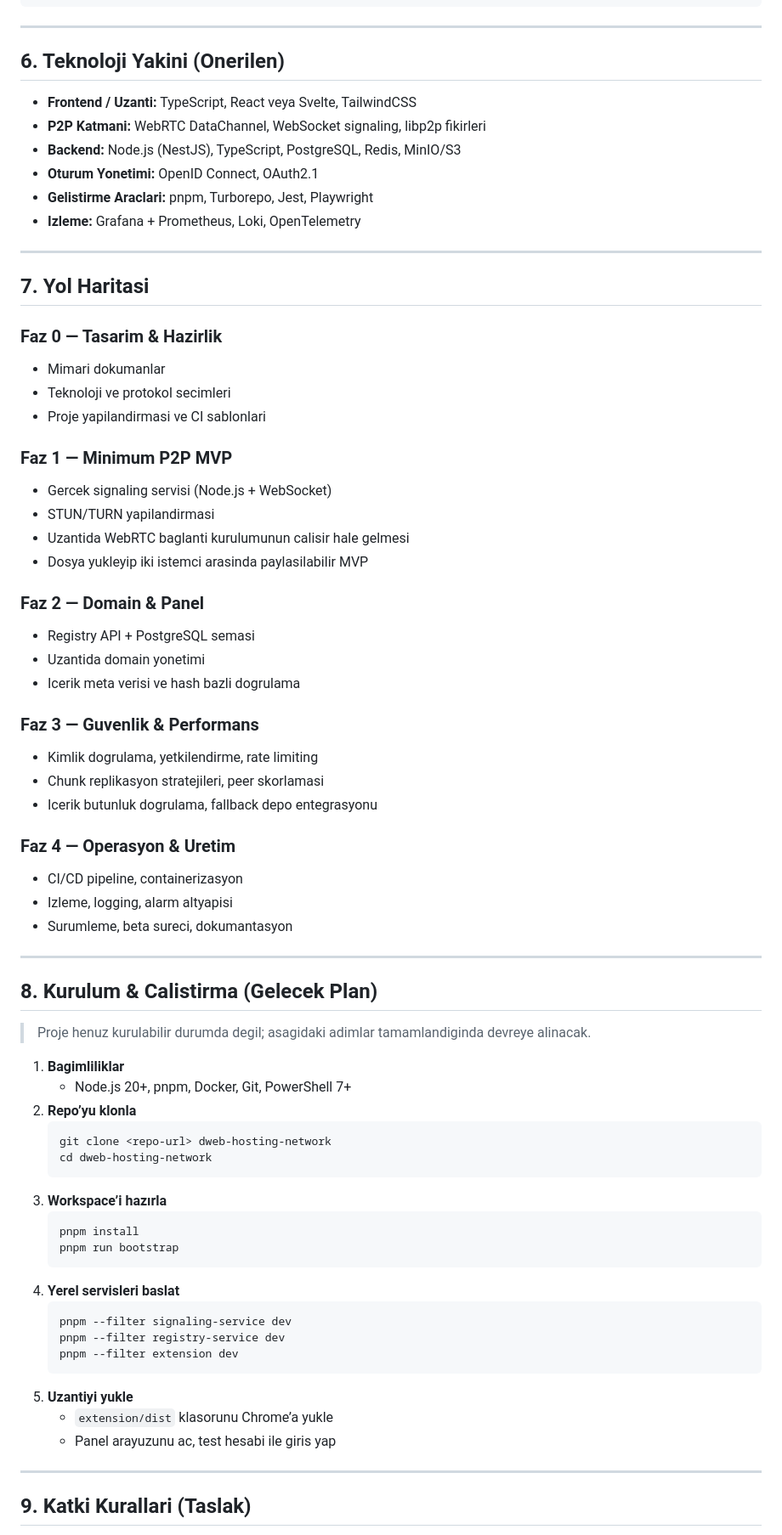
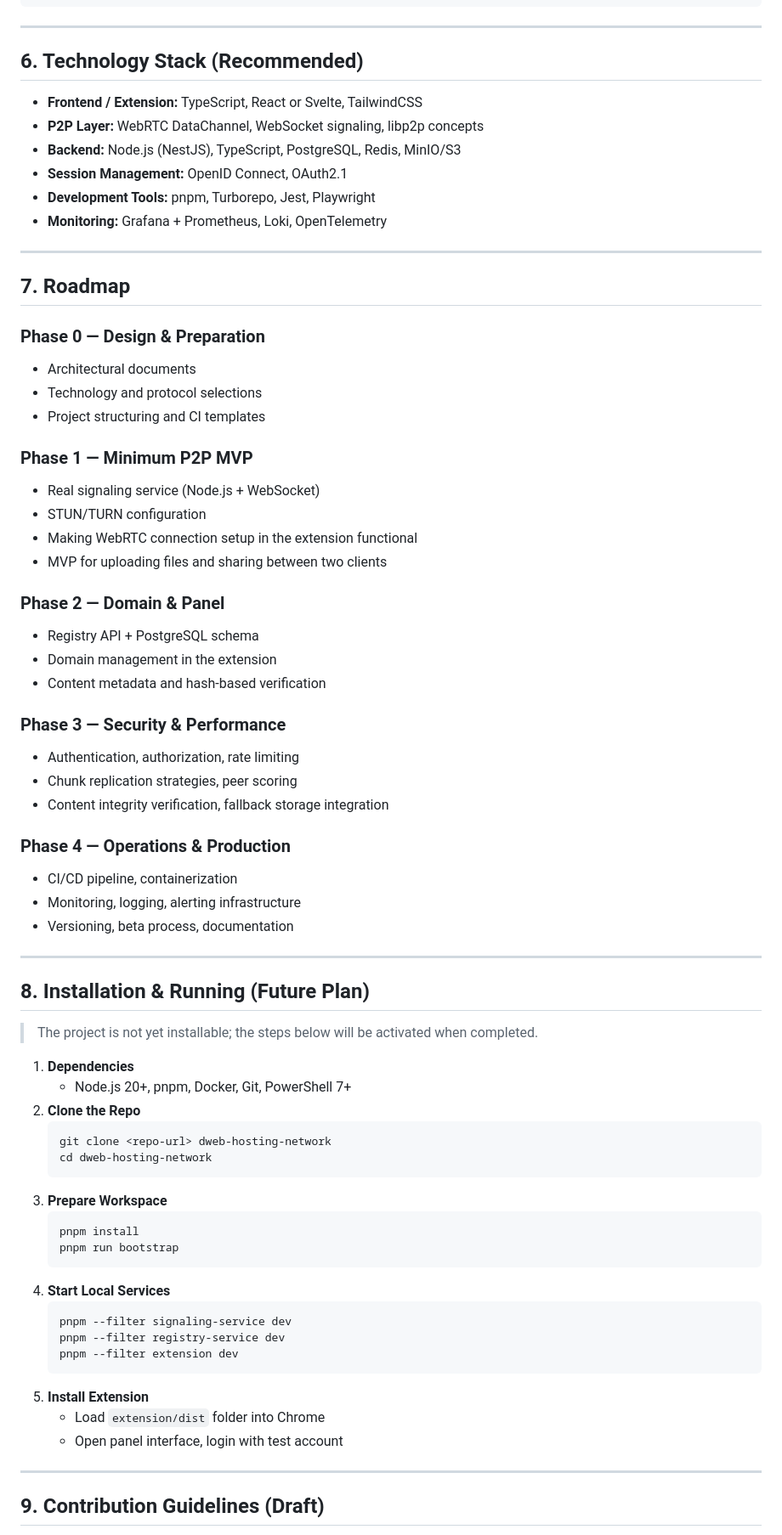
Before and after one commit to bazobehram/dweb-hosting-network, a Markdown page: README.md, the part around one of its changes. Shown at 85% size. GitHub-like rendering.

````diff
--- a/README.md
+++ b/README.md
@@ -111,74 +111,74 @@ dweb-hosting-network/
 
 ---
 
-## 6. Teknoloji Yakini (Onerilen)
+## 6. Technology Stack (Recommended)
 
-- **Frontend / Uzanti:** TypeScript, React veya Svelte, TailwindCSS
-- **P2P Katmani:** WebRTC DataChannel, WebSocket signaling, libp2p fikirleri
+- **Frontend / Extension:** TypeScript, React or Svelte, TailwindCSS
+- **P2P Layer:** WebRTC DataChannel, WebSocket signaling, libp2p concepts
 - **Backend:** Node.js (NestJS), TypeScript, PostgreSQL, Redis, MinIO/S3
-- **Oturum Yonetimi:** OpenID Connect, OAuth2.1
-- **Gelistirme Araclari:** pnpm, Turborepo, Jest, Playwright
-- **Izleme:** Grafana + Prometheus, Loki, OpenTelemetry
+- **Session Management:** OpenID Connect, OAuth2.1
+- **Development Tools:** pnpm, Turborepo, Jest, Playwright
+- **Monitoring:** Grafana + Prometheus, Loki, OpenTelemetry
 
 ---
 
-## 7. Yol Haritasi
+## 7. Roadmap
 
-### Faz 0 — Tasarim & Hazirlik
-- Mimari dokumanlar
-- Teknoloji ve protokol secimleri
-- Proje yapilandirmasi ve CI sablonlari
+### Phase 0 — Design & Preparation
+- Architectural documents
+- Technology and protocol selections
+- Project structuring and CI templates
 
-### Faz 1 — Minimum P2P MVP
-- Gercek signaling servisi (Node.js + WebSocket)
-- STUN/TURN yapilandirmasi
-- Uzantida WebRTC baglanti kurulumunun calisir hale gelmesi
-- Dosya yukleyip iki istemci arasinda paylasilabilir MVP
+### Phase 1 — Minimum P2P MVP
+- Real signaling service (Node.js + WebSocket)
+- STUN/TURN configuration
+- Making WebRTC connection setup in the extension functional
+- MVP for uploading files and sharing between two clients
 
-### Faz 2 — Domain & Panel
-- Registry API + PostgreSQL semasi
-- Uzantida domain yonetimi
-- Icerik meta verisi ve hash bazli dogrulama
+### Phase 2 — Domain & Panel
+- Registry API + PostgreSQL schema
+- Domain management in the extension
+- Content metadata and hash-based verification
 
-### Faz 3 — Guvenlik & Performans
-- Kimlik dogrulama, yetkilendirme, rate limiting
-- Chunk replikasyon stratejileri, peer skorlamasi
-- Icerik butunluk dogrulama, fallback depo entegrasyonu
+### Phase 3 — Security & Performance
+- Authentication, authorization, rate limiting
+- Chunk replication strategies, peer scoring
+- Content integrity verification, fallback storage integration
 
-### Faz 4 — Operasyon & Uretim
-- CI/CD pipeline, containerizasyon
-- Izleme, logging, alarm altyapisi
-- Surumleme, beta sureci, dokumantasyon
+### Phase 4 — Operations & Production
+- CI/CD pipeline, containerization
+- Monitoring, logging, alerting infrastructure
+- Versioning, beta process, documentation
 
 ---
 
-## 8. Kurulum & Calistirma (Gelecek Plan)
+## 8. Installation & Running (Future Plan)
 
-> Proje henuz kurulabilir durumda degil; asagidaki adimlar tamamlandiginda devreye alinacak.
+> The project is not yet installable; the steps below will be activated when completed.
 
-1. **Bagimliliklar**
+1. **Dependencies**
    - Node.js 20+, pnpm, Docker, Git, PowerShell 7+
-2. **Repo’yu klonla**
+2. **Clone the Repo**
    ```powershell
    git clone <repo-url> dweb-hosting-network
    cd dweb-hosting-network
    ```
-3. **Workspace’i hazırla**
+3. **Prepare Workspace**
    ```powershell
    pnpm install
    pnpm run bootstrap
    ```
-4. **Yerel servisleri baslat**
+4. **Start Local Services**
    ```powershell
    pnpm --filter signaling-service dev
    pnpm --filter registry-service dev
    pnpm --filter extension dev
    ```
-5. **Uzantiyi yukle**
-   - `extension/dist` klasorunu Chrome’a yukle
-   - Panel arayuzunu ac, test hesabi ile giris yap
+5. **Install Extension**
+   - Load `extension/dist` folder into Chrome
+   - Open panel interface, login with test account
 
 ---
 
-## 9. Katki Kurallari (Taslak)
+## 9. Contribution Guidelines (Draft)
 
````
Also changed, not shown: other parts of README.md (+115 -121 lines).
